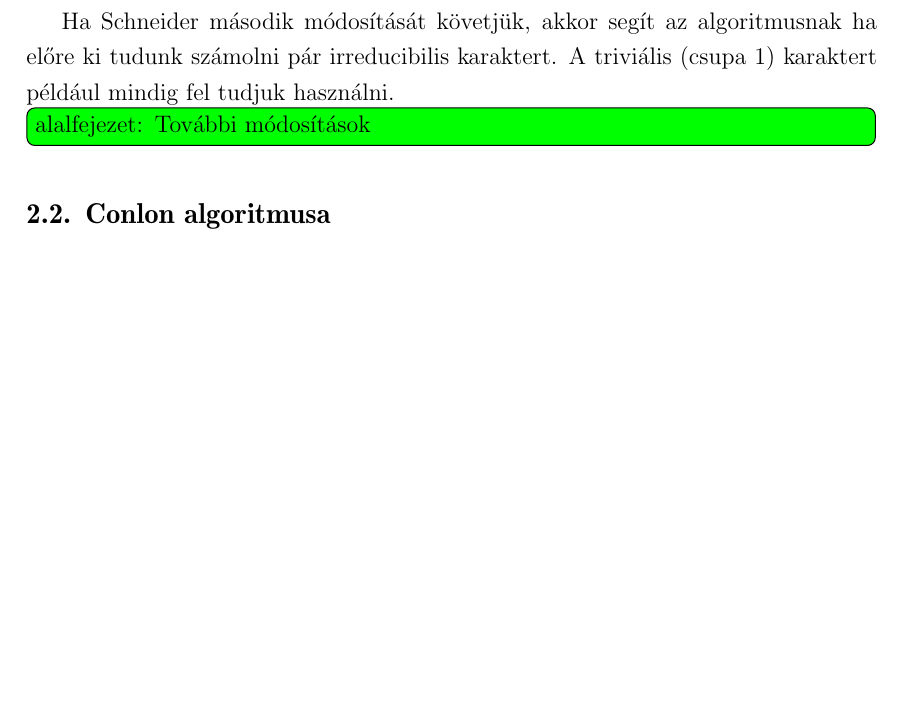
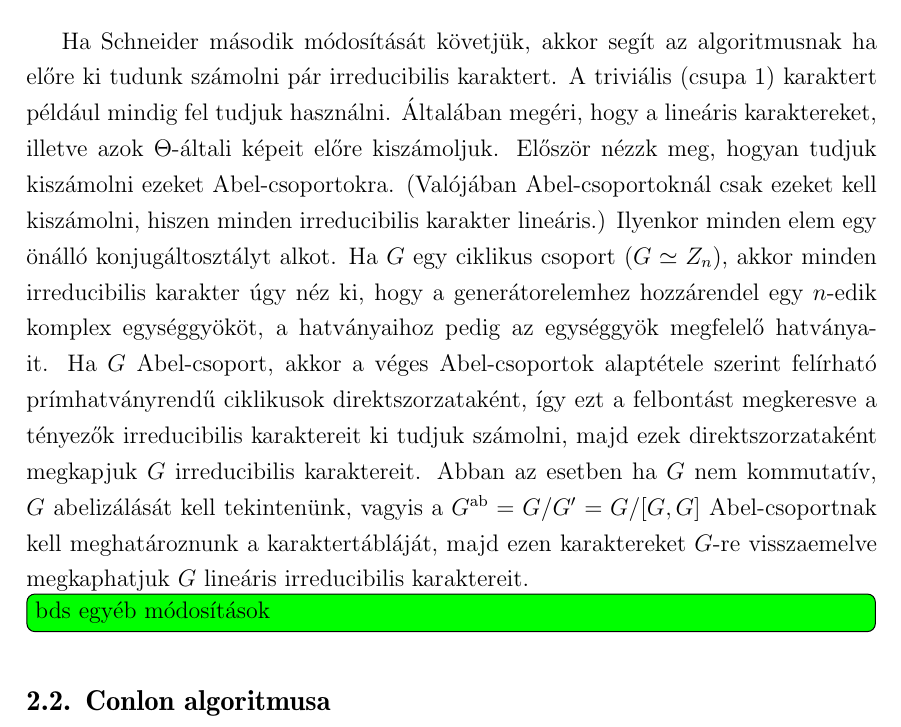
Before and after one commit to ngg/groupext, a LaTeX thesis (thesis/szakdoli.tex, which reads thesis/burnside.tex): part of page 12 of 15, cut so that both start at the same text, the shorter picture padded with empty space. Compiled offline with LaTeX, dvips and Ghostscript.

Commit message:
thesis: bds other modifications

```diff
--- a/thesis/burnside.tex
+++ b/thesis/burnside.tex
@@ -221,4 +221,13 @@ $A-\lambda_i I$ baloldali nulltere lesz az $i$-edik sajátaltér, amit az eredet
 \label{subsubsec:bdstovabbi}
 Ha Schneider második módosítását követjük, akkor segít az algoritmusnak ha előre ki tudunk számolni pár irreducibilis karaktert.
 A triviális (csupa $1$) karaktert például mindig fel tudjuk használni.
-\todo{alalfejezet: További módosítások}
+Általában megéri, hogy a lineáris karaktereket, illetve azok $\Theta$-általi képeit előre kiszámoljuk.
+Először nézzk meg, hogyan tudjuk kiszámolni ezeket Abel-csoportokra.
+(Valójában Abel-csoportoknál csak ezeket kell kiszámolni, hiszen minden irreducibilis karakter lineáris.)
+Ilyenkor minden elem egy önálló konjugáltosztályt alkot.
+Ha $G$ egy ciklikus csoport ($G\simeq Z_n$), akkor minden irreducibilis karakter úgy néz ki, hogy a generátorelemhez hozzárendel egy $n$-edik komplex egységgyököt, a hatványaihoz pedig az egységgyök megfelelő hatványait.
+Ha $G$ Abel-csoport, akkor a véges Abel-csoportok alaptétele szerint felírható prímhatványrendű ciklikusok direktszorzataként, így ezt a felbontást megkeresve a tényezők irreducibilis karaktereit ki tudjuk számolni,
+majd ezek direktszorzataként megkapjuk $G$ irreducibilis karaktereit.
+Abban az esetben ha $G$ nem kommutatív, $G$ abelizálását kell tekintenünk, vagyis a $G^{\ab}=\quotgroup{G}{G'}=\quotgroup{G}{[G,G]}$ Abel-csoportnak kell meghatároznunk a karaktertábláját,
+majd ezen karaktereket $G$-re visszaemelve megkaphatjuk $G$ lineáris irreducibilis karaktereit.
+\todo{bds egyéb módosítások}
--- a/thesis/szakdoli.tex
+++ b/thesis/szakdoli.tex
@@ -29,6 +29,7 @@
 \newtheorem{lemma}[theorem]{Lemma}
 
 \DeclareMathOperator{\ab}{ab}
+\newcommand{\quotgroup}[2]{#1/#2}
 
 \begin{document}
 
```
